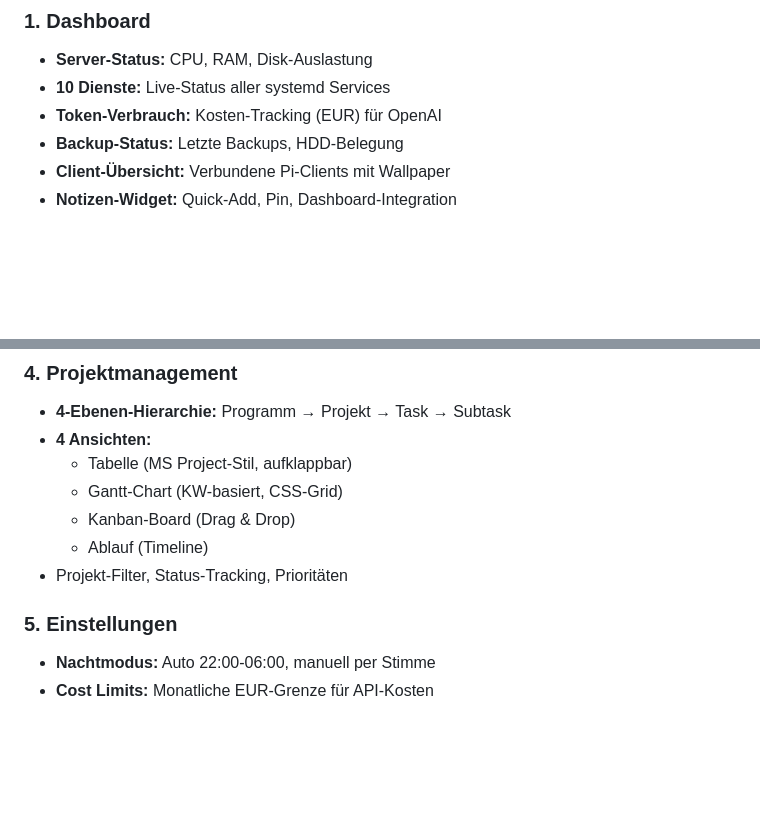
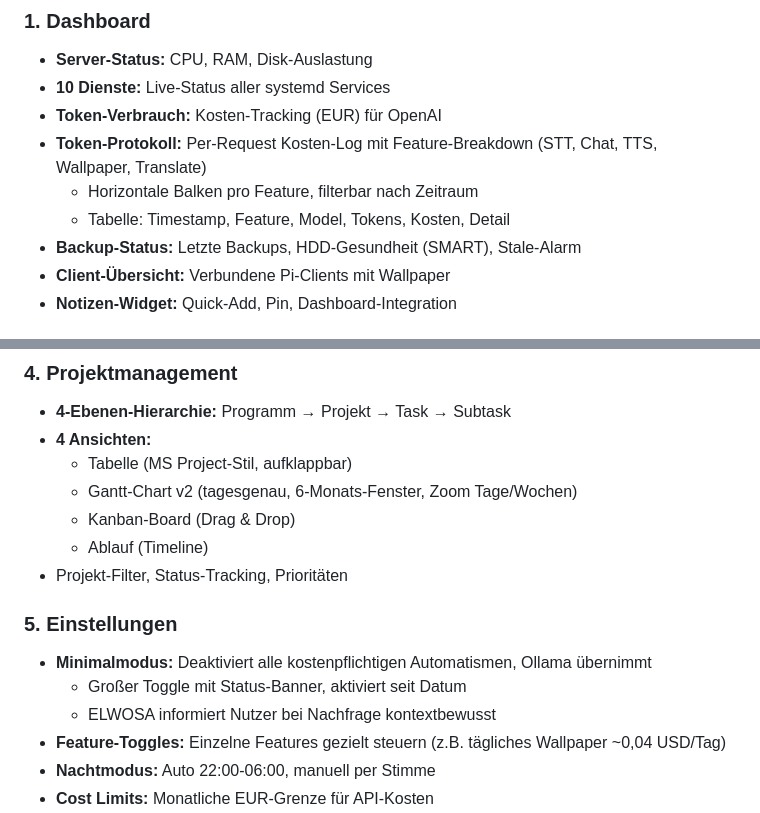
Before and after one commit to MadGapun/ELWOSA-Pub, a Markdown page: docs/FEATURES.md, 2 parts joined by grey strips. Drawn GitHub-style; blank space fills up the shorter version.

```diff
--- a/docs/FEATURES.md
+++ b/docs/FEATURES.md
@@ -42,7 +42,10 @@ Regex-basierte Erkennung VOR dem LLM-Call:
 - **Server-Status:** CPU, RAM, Disk-Auslastung
 - **10 Dienste:** Live-Status aller systemd Services
 - **Token-Verbrauch:** Kosten-Tracking (EUR) für OpenAI
-- **Backup-Status:** Letzte Backups, HDD-Belegung
+- **Token-Protokoll:** Per-Request Kosten-Log mit Feature-Breakdown (STT, Chat, TTS, Wallpaper, Translate)
+  - Horizontale Balken pro Feature, filterbar nach Zeitraum
+  - Tabelle: Timestamp, Feature, Model, Tokens, Kosten, Detail
+- **Backup-Status:** Letzte Backups, HDD-Gesundheit (SMART), Stale-Alarm
 - **Client-Übersicht:** Verbundene Pi-Clients mit Wallpaper
 - **Notizen-Widget:** Quick-Add, Pin, Dashboard-Integration
 
@@ -61,12 +64,16 @@ Regex-basierte Erkennung VOR dem LLM-Call:
 - **4-Ebenen-Hierarchie:** Programm → Projekt → Task → Subtask
 - **4 Ansichten:**
   - Tabelle (MS Project-Stil, aufklappbar)
-  - Gantt-Chart (KW-basiert, CSS-Grid)
+  - Gantt-Chart v2 (tagesgenau, 6-Monats-Fenster, Zoom Tage/Wochen)
   - Kanban-Board (Drag & Drop)
   - Ablauf (Timeline)
 - Projekt-Filter, Status-Tracking, Prioritäten
 
 ### 5. Einstellungen
+- **Minimalmodus:** Deaktiviert alle kostenpflichtigen Automatismen, Ollama übernimmt
+  - Großer Toggle mit Status-Banner, aktiviert seit Datum
+  - ELWOSA informiert Nutzer bei Nachfrage kontextbewusst
+- **Feature-Toggles:** Einzelne Features gezielt steuern (z.B. tägliches Wallpaper ~0,04 USD/Tag)
 - **Nachtmodus:** Auto 22:00-06:00, manuell per Stimme
 - **Cost Limits:** Monatliche EUR-Grenze für API-Kosten
 - **Zugriffskontrolle:** Auth-System vorbereitet (SHA-256+Salt)
```
Also changed, not shown: docs/CHANGELOG.md (+19 -1 lines).
